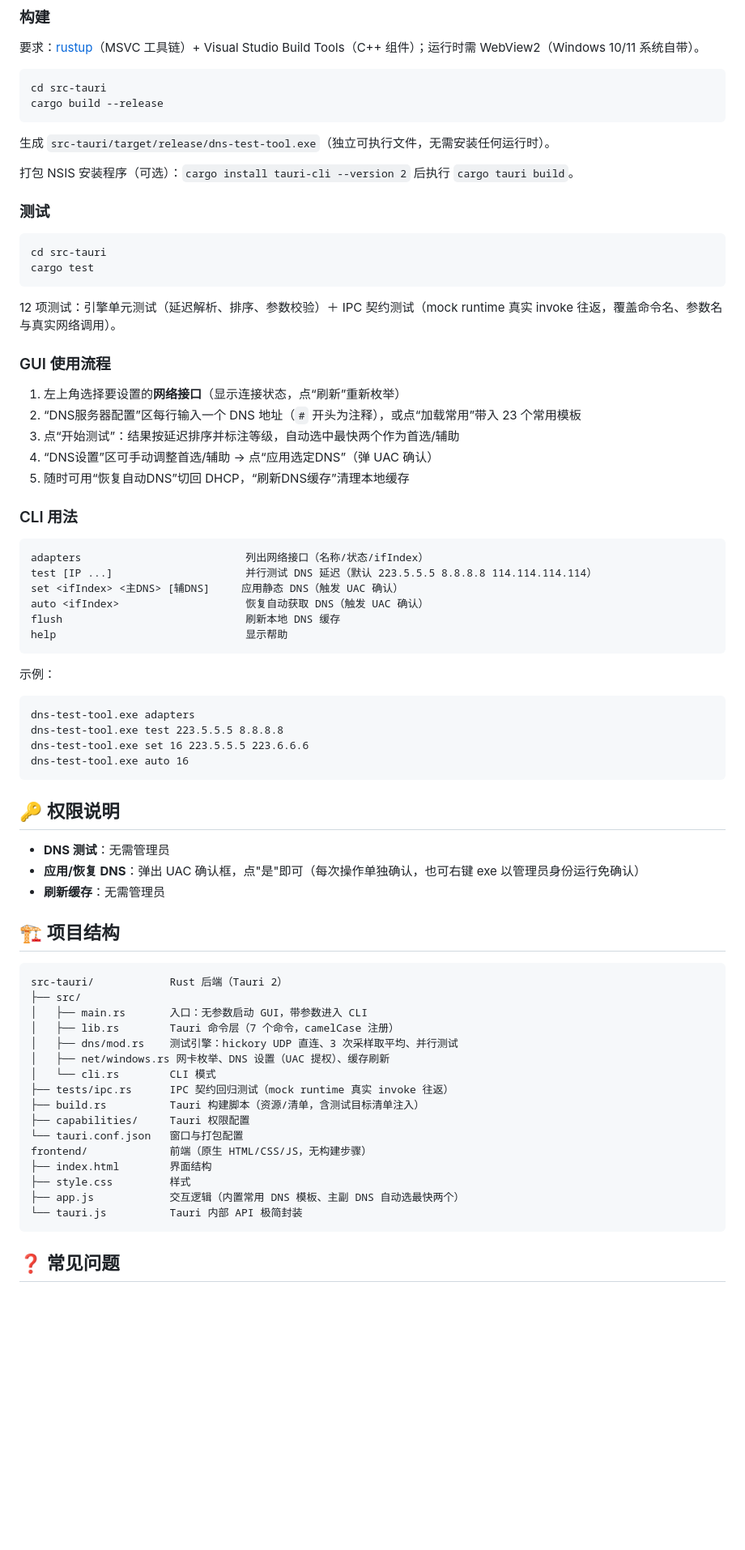
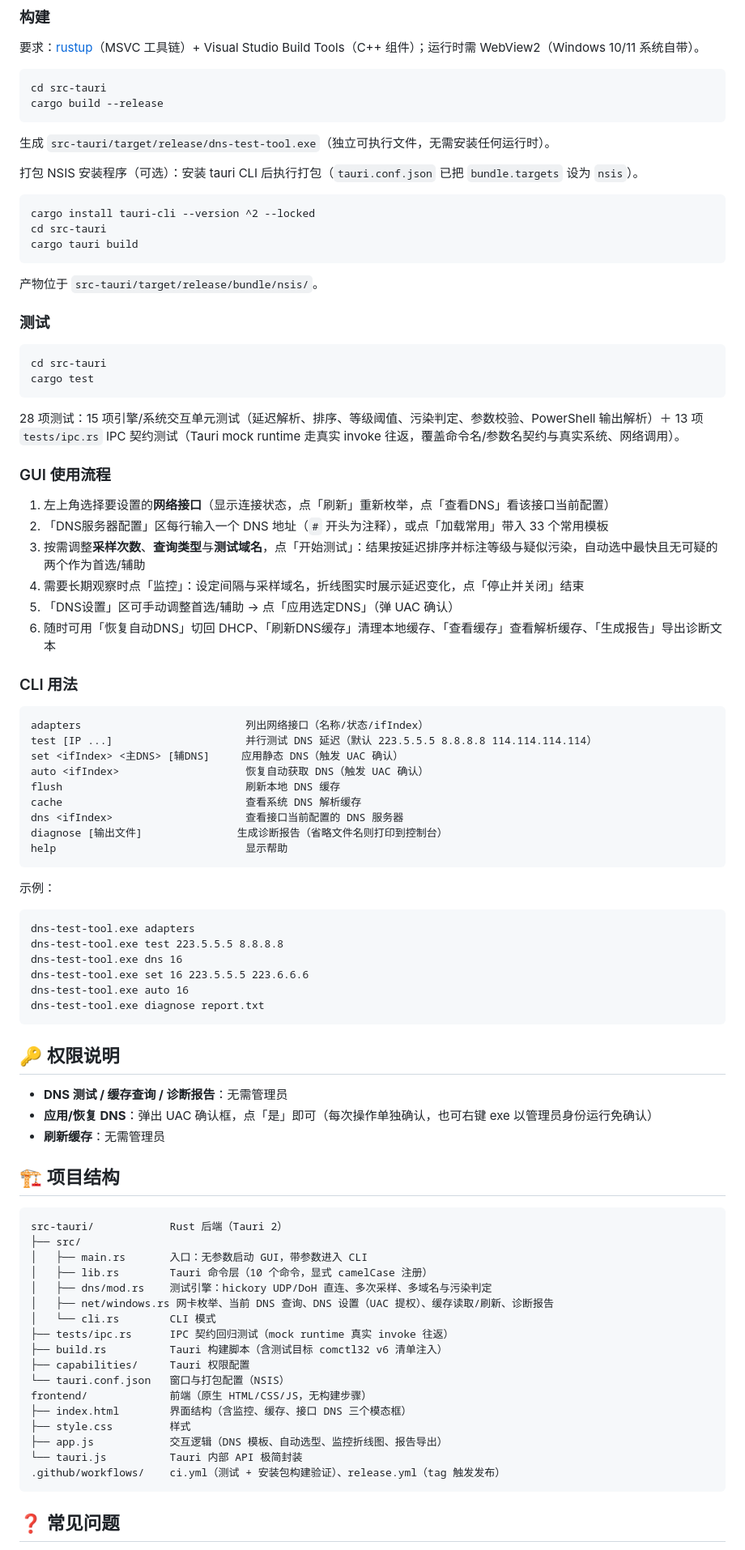
Before and after one commit to ReachForStar/dnsopt-swift, a Markdown page: README.md, the part around one of its changes. Shown at 81% size. GitHub-like rendering; blank space fills up the shorter version.

Commit message:
更新 README 安装说明与功能列表

````diff
--- a/README.md
+++ b/README.md
@@ -41,7 +55,15 @@ cargo build --release
 
 生成 `src-tauri/target/release/dns-test-tool.exe`（独立可执行文件，无需安装任何运行时）。
 
-打包 NSIS 安装程序（可选）：`cargo install tauri-cli --version 2` 后执行 `cargo tauri build`。
+打包 NSIS 安装程序（可选）：安装 tauri CLI 后执行打包（`tauri.conf.json` 已把 `bundle.targets` 设为 `nsis`）。
+
+```bat
+cargo install tauri-cli --version ^2 --locked
+cd src-tauri
+cargo tauri build
+```
+
+产物位于 `src-tauri/target/release/bundle/nsis/`。
 
 ### 测试
 
@@ -50,15 +72,16 @@ cd src-tauri
 cargo test
 ```
 
-12 项测试：引擎单元测试（延迟解析、排序、参数校验）＋ IPC 契约测试（mock runtime 真实 invoke 往返，覆盖命令名、参数名与真实网络调用）。
+28 项测试：15 项引擎/系统交互单元测试（延迟解析、排序、等级阈值、污染判定、参数校验、PowerShell 输出解析）＋ 13 项 `tests/ipc.rs` IPC 契约测试（Tauri mock runtime 走真实 invoke 往返，覆盖命令名/参数名契约与真实系统、网络调用）。
 
 ### GUI 使用流程
 
-1. 左上角选择要设置的**网络接口**（显示连接状态，点“刷新”重新枚举）
-2. “DNS服务器配置”区每行输入一个 DNS 地址（`#` 开头为注释），或点“加载常用”带入 23 个常用模板
-3. 点“开始测试”：结果按延迟排序并标注等级，自动选中最快两个作为首选/辅助
-4. “DNS设置”区可手动调整首选/辅助 → 点“应用选定DNS”（弹 UAC 确认）
-5. 随时可用“恢复自动DNS”切回 DHCP，“刷新DNS缓存”清理本地缓存
+1. 左上角选择要设置的**网络接口**（显示连接状态，点「刷新」重新枚举，点「查看DNS」看该接口当前配置）
+2. 「DNS服务器配置」区每行输入一个 DNS 地址（`#` 开头为注释），或点「加载常用」带入 33 个常用模板
+3. 按需调整**采样次数**、**查询类型**与**测试域名**，点「开始测试」：结果按延迟排序并标注等级与疑似污染，自动选中最快且无可疑的两个作为首选/辅助
+4. 需要长期观察时点「监控」：设定间隔与采样域名，折线图实时展示延迟变化，点「停止并关闭」结束
+5. 「DNS设置」区可手动调整首选/辅助 → 点「应用选定DNS」（弹 UAC 确认）
+6. 随时可用「恢复自动DNS」切回 DHCP、「刷新DNS缓存」清理本地缓存、「查看缓存」查看解析缓存、「生成报告」导出诊断文本
 
 ### CLI 用法
 
@@ -68,6 +91,9 @@ test [IP ...]                     并行测试 DNS 延迟（默认 223.5.5.5 8.8
 set <ifIndex> <主DNS> [辅DNS]     应用静态 DNS（触发 UAC 确认）
 auto <ifIndex>                    恢复自动获取 DNS（触发 UAC 确认）
 flush                             刷新本地 DNS 缓存
+cache                             查看系统 DNS 解析缓存
+dns <ifIndex>                     查看接口当前配置的 DNS 服务器
+diagnose [输出文件]               生成诊断报告（省略文件名则打印到控制台）
 help                              显示帮助
 ```
 
@@ -76,14 +102,16 @@ help                              显示帮助
 ```bat
 dns-test-tool.exe adapters
 dns-test-tool.exe test 223.5.5.5 8.8.8.8
+dns-test-tool.exe dns 16
 dns-test-tool.exe set 16 223.5.5.5 223.6.6.6
 dns-test-tool.exe auto 16
+dns-test-tool.exe diagnose report.txt
 ```
 
 ## 🔑 权限说明
 
-- **DNS 测试**：无需管理员
-- **应用/恢复 DNS**：弹出 UAC 确认框，点"是"即可（每次操作单独确认，也可右键 exe 以管理员身份运行免确认）
+- **DNS 测试 / 缓存查询 / 诊断报告**：无需管理员
+- **应用/恢复 DNS**：弹出 UAC 确认框，点「是」即可（每次操作单独确认，也可右键 exe 以管理员身份运行免确认）
 - **刷新缓存**：无需管理员
 
 ## 🏗️ 项目结构
@@ -92,19 +120,20 @@ dns-test-tool.exe auto 16
 src-tauri/            Rust 后端（Tauri 2）
 ├── src/
 │   ├── main.rs       入口：无参数启动 GUI，带参数进入 CLI
-│   ├── lib.rs        Tauri 命令层（7 个命令，camelCase 注册）
-│   ├── dns/mod.rs    测试引擎：hickory UDP 直连、3 次采样取平均、并行测试
-│   ├── net/windows.rs 网卡枚举、DNS 设置（UAC 提权）、缓存刷新
+│   ├── lib.rs        Tauri 命令层（10 个命令，显式 camelCase 注册）
+│   ├── dns/mod.rs    测试引擎：hickory UDP/DoH 直连、多次采样、多域名与污染判定
+│   ├── net/windows.rs 网卡枚举、当前 DNS 查询、DNS 设置（UAC 提权）、缓存读取/刷新、诊断报告
 │   └── cli.rs        CLI 模式
 ├── tests/ipc.rs      IPC 契约回归测试（mock runtime 真实 invoke 往返）
-├── build.rs          Tauri 构建脚本（资源/清单，含测试目标清单注入）
+├── build.rs          Tauri 构建脚本（含测试目标 comctl32 v6 清单注入）
 ├── capabilities/     Tauri 权限配置
-└── tauri.conf.json   窗口与打包配置
+└── tauri.conf.json   窗口与打包配置（NSIS）
 frontend/             前端（原生 HTML/CSS/JS，无构建步骤）
-├── index.html        界面结构
+├── index.html        界面结构（含监控、缓存、接口 DNS 三个模态框）
 ├── style.css         样式
-├── app.js            交互逻辑（内置常用 DNS 模板、主副 DNS 自动选最快两个）
+├── app.js            交互逻辑（DNS 模板、自动选型、监控折线图、报告导出）
 └── tauri.js          Tauri 内部 API 极简封装
+.github/workflows/    ci.yml（测试 + 安装包构建验证）、release.yml（tag 触发发布）
 ```
 
 ## ❓ 常见问题
````
Also changed, not shown: other parts of README.md (+40 -13 lines).
